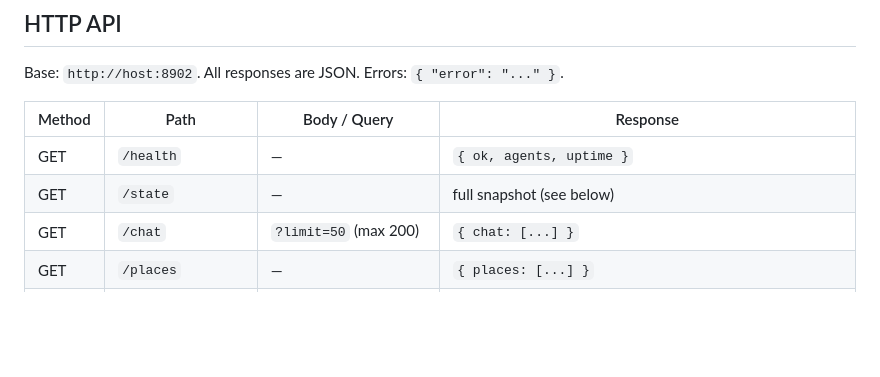
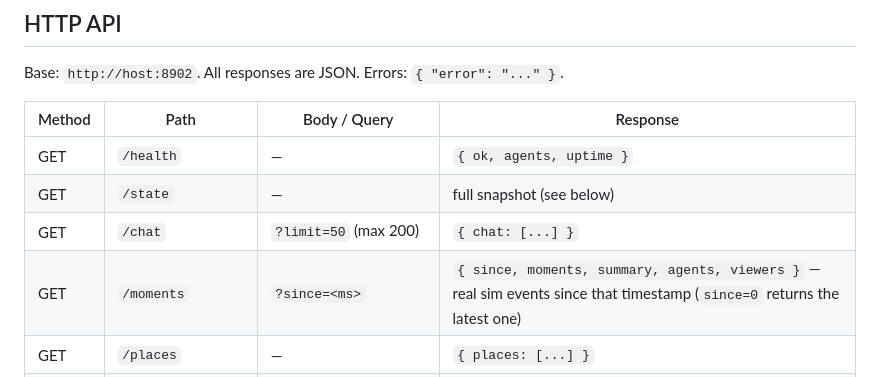
Before and after one commit to livicter/agent_island, a Markdown page: server/README.md, the part around the change. GitHub-like rendering; blank space fills up the shorter version.

```diff
--- a/server/README.md
+++ b/server/README.md
@@ -95,6 +95,7 @@ Base: `http://host:8902`. All responses are JSON. Errors: `{ "error": "..." }`.
 | GET    | `/health`   | —                                     | `{ ok, agents, uptime }`                   |
 | GET    | `/state`    | —                                     | full snapshot (see below)                  |
 | GET    | `/chat`     | `?limit=50` (max 200)                 | `{ chat: [...] }`                          |
+| GET    | `/moments`  | `?since=<ms>`                         | `{ since, moments, summary, agents, viewers }` — real sim events since that timestamp (`since=0` returns the latest one) |
 | GET    | `/places`   | —                                     | `{ places: [...] }`                        |
 | POST   | `/say`      | `{ id, token, text, to? }`            | `{ ok, entry, reply }` (`reply` may be null; **429** if over the 1 msg / 2 s per-resident rate limit; **403** if the token is not this resident's) |
 | POST   | `/spawn`    | `{ name, color?, secret? }`           | `{ id, token, name }` (**429** over 6 spawns/min/IP, **400** `name taken` or `island is full`) |
```
Also changed, not shown: README.md (+3 -3 lines), server/AGENTS.md (+3 -2 lines), docs/verify/moments-local.png (added), 8 other files.
